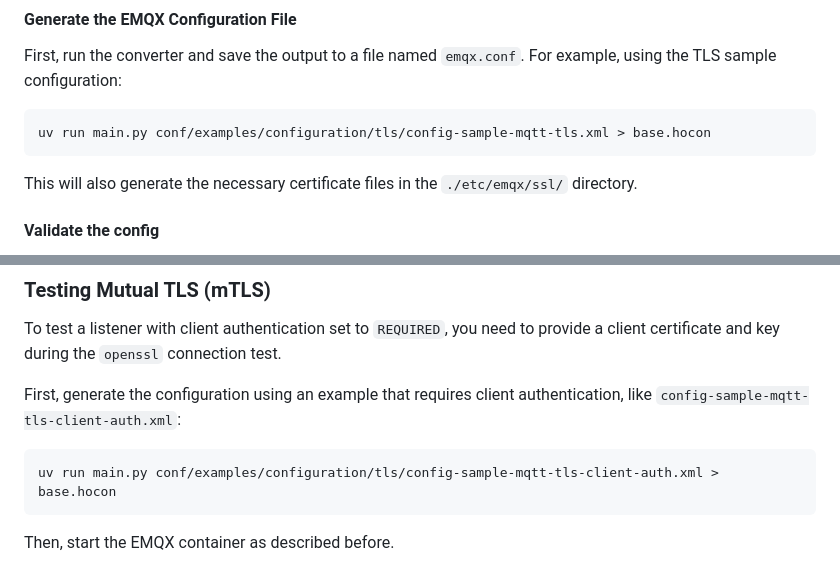
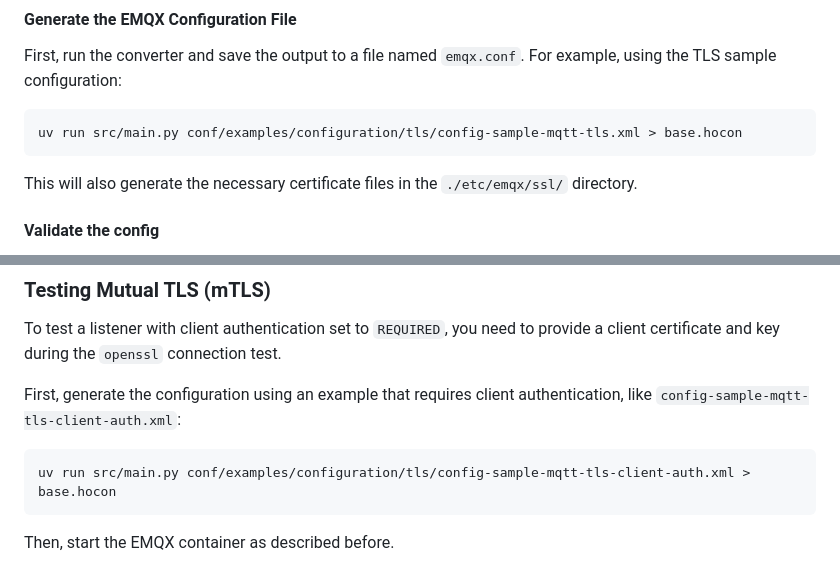
Before and after one commit to emqx/emqx-convert-hivemq-config, a Markdown page: README.md, 2 parts joined by grey strips. Drawn GitHub-style.

Commit message:
doc: update readme

````diff
--- a/README.md
+++ b/README.md
@@ -77,7 +77,7 @@ docker run -d --name emqx-test \
 First, run the converter and save the output to a file named `emqx.conf`. For example, using the TLS sample configuration:
 
 ```bash
-uv run main.py conf/examples/configuration/tls/config-sample-mqtt-tls.xml > base.hocon
+uv run src/main.py conf/examples/configuration/tls/config-sample-mqtt-tls.xml > base.hocon
 ```
 
 This will also generate the necessary certificate files in the `./etc/emqx/ssl/` directory.
@@ -139,7 +139,7 @@ To test a listener with client authentication set to `REQUIRED`, you need to pro
 First, generate the configuration using an example that requires client authentication, like `config-sample-mqtt-tls-client-auth.xml`:
 
 ```bash
-uv run main.py conf/examples/configuration/tls/config-sample-mqtt-tls-client-auth.xml > base.hocon
+uv run src/main.py conf/examples/configuration/tls/config-sample-mqtt-tls-client-auth.xml > base.hocon
 ```
 
 Then, start the EMQX container as described before.
````
